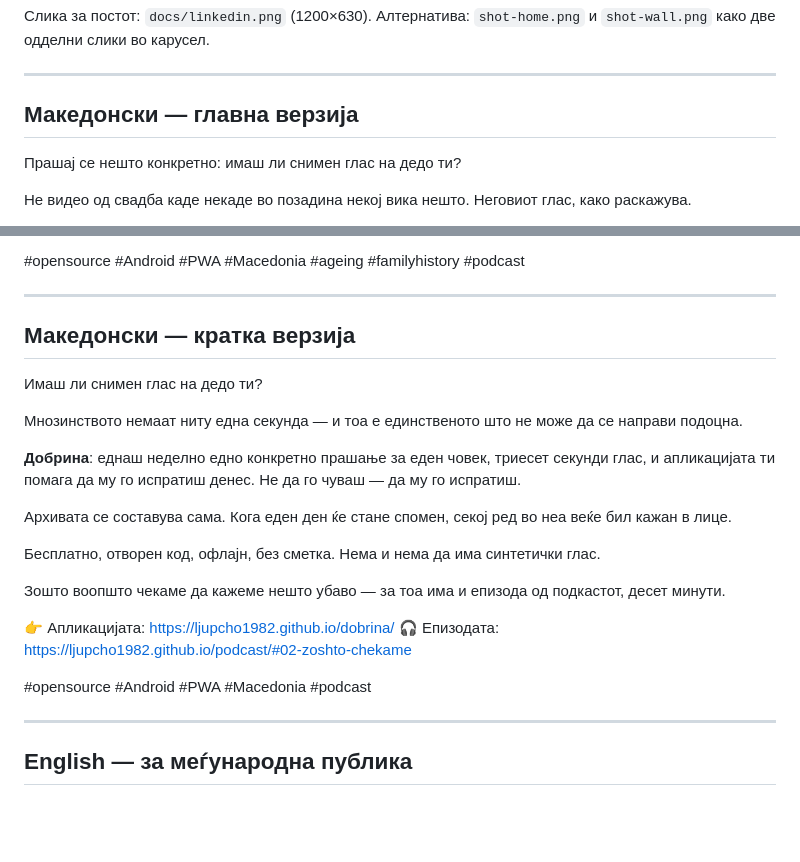
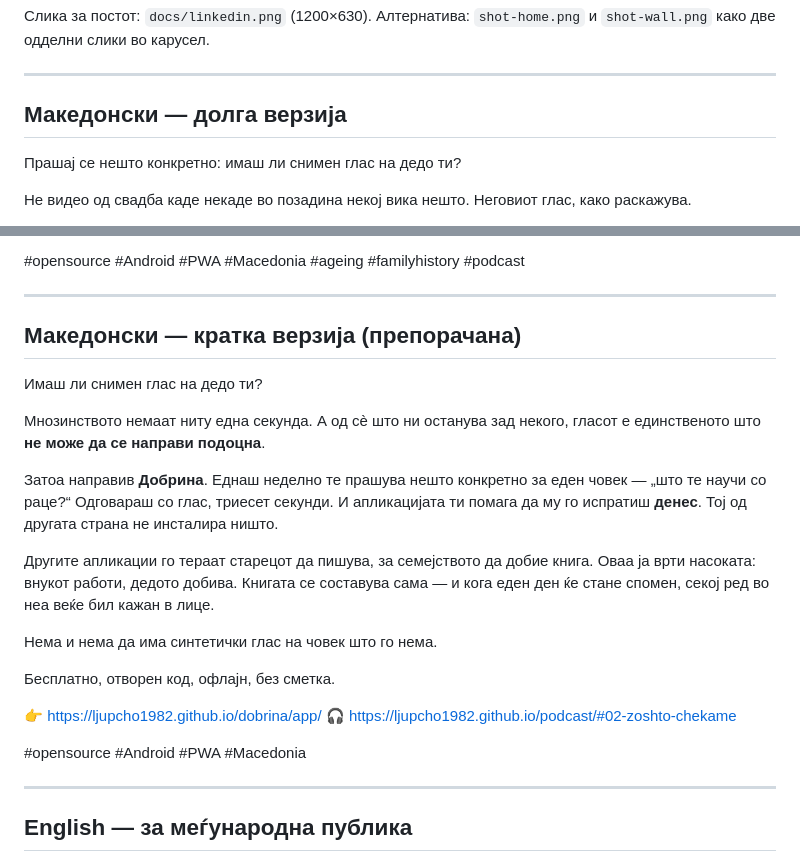
Before and after one commit to Ljupcho1982/dobrina, a Markdown page: docs/linkedin-post.md, 2 parts joined by grey strips. GitHub-like rendering; blank space fills up the shorter version.

Commit message:
LinkedIn: кратката верзија станува препорачана
Co-Authored-By: Claude Opus 5 <noreply@anthropic.com>

```diff
--- a/docs/linkedin-post.md
+++ b/docs/linkedin-post.md
@@ -10,7 +10,7 @@
 
 ---
 
-## Македонски — главна верзија
+## Македонски — долга верзија
 
 Прашај се нешто конкретно: имаш ли снимен глас на дедо ти?
 
@@ -81,29 +81,29 @@ StoryWorth и Remento го тераат старецот да пишува до
 
 ---
 
-## Македонски — кратка верзија
+## Македонски — кратка верзија (препорачана)
 
 Имаш ли снимен глас на дедо ти?
 
-Мнозинството немаат ниту една секунда — и тоа е единственото што не може да се
-направи подоцна.
+Мнозинството немаат ниту една секунда. А од сè што ни останува зад некого, гласот
+е единственото што **не може да се направи подоцна**.
 
-**Добрина**: еднаш неделно едно конкретно прашање за еден човек, триесет секунди
-глас, и апликацијата ти помага да му го испратиш денес. Не да го чуваш — да му го
-испратиш.
+Затоа направив **Добрина**. Еднаш неделно те прашува нешто конкретно за еден
+човек — „што те научи со раце?“ Одговараш со глас, триесет секунди. И апликацијата
+ти помага да му го испратиш **денес**. Тој од другата страна не инсталира ништо.
 
-Архивата се составува сама. Кога еден ден ќе стане спомен, секој ред во неа веќе
-бил кажан в лице.
+Другите апликации го тераат старецот да пишува, за семејството да добие книга.
+Оваа ја врти насоката: внукот работи, дедото добива. Книгата се составува сама — и
+кога еден ден ќе стане спомен, секој ред во неа веќе бил кажан в лице.
 
-Бесплатно, отворен код, офлајн, без сметка. Нема и нема да има синтетички глас.
+Нема и нема да има синтетички глас на човек што го нема.
 
-Зошто воопшто чекаме да кажеме нешто убаво — за тоа има и епизода од подкастот,
-десет минути.
+Бесплатно, отворен код, офлајн, без сметка.
 
-👉 Апликацијата: https://ljupcho1982.github.io/dobrina/
-🎧 Епизодата: https://ljupcho1982.github.io/podcast/#02-zoshto-chekame
+👉 https://ljupcho1982.github.io/dobrina/app/
+🎧 https://ljupcho1982.github.io/podcast/#02-zoshto-chekame
 
-#opensource #Android #PWA #Macedonia #podcast
+#opensource #Android #PWA #Macedonia
 
 ---
 
```
